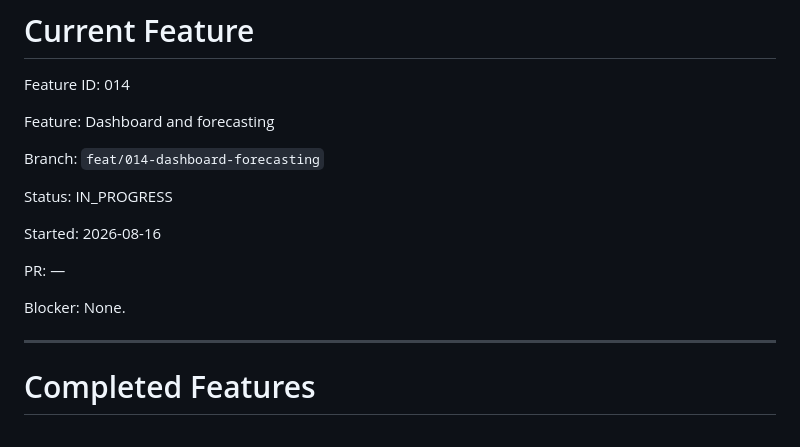
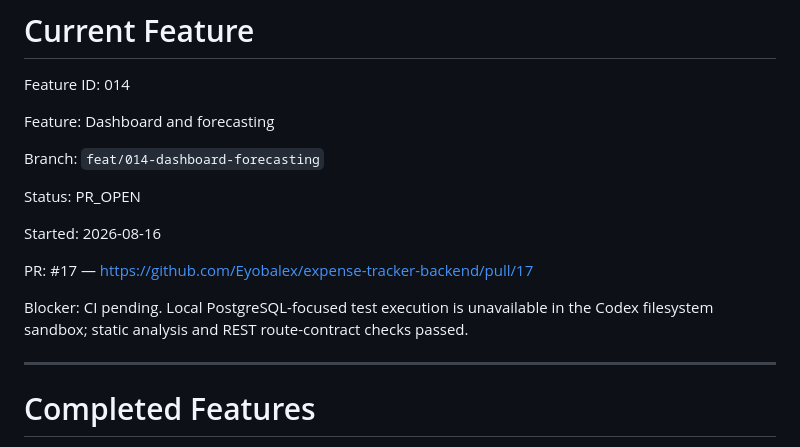
Before and after one commit to Eyobalex/expense-tracker-backend, a Markdown page: IMPLEMENTATION_PROGRESS.md, the part around one of its changes. Rendered like a GitHub page.

Commit message:
docs(progress): open dashboard insights pull request

```diff
--- a/IMPLEMENTATION_PROGRESS.md
+++ b/IMPLEMENTATION_PROGRESS.md
@@ -164,13 +164,13 @@ Feature: Dashboard and forecasting
 
 Branch: `feat/014-dashboard-forecasting`
 
-Status: IN_PROGRESS
+Status: PR_OPEN
 
 Started: 2026-08-16
 
-PR: —
+PR: #17 — https://github.com/Eyobalex/expense-tracker-backend/pull/17
 
-Blocker: None.
+Blocker: CI pending. Local PostgreSQL-focused test execution is unavailable in the Codex filesystem sandbox; static analysis and REST route-contract checks passed.
 
 ---
 
```
Also changed, not shown: other parts of IMPLEMENTATION_PROGRESS.md (+1 -1 lines).
